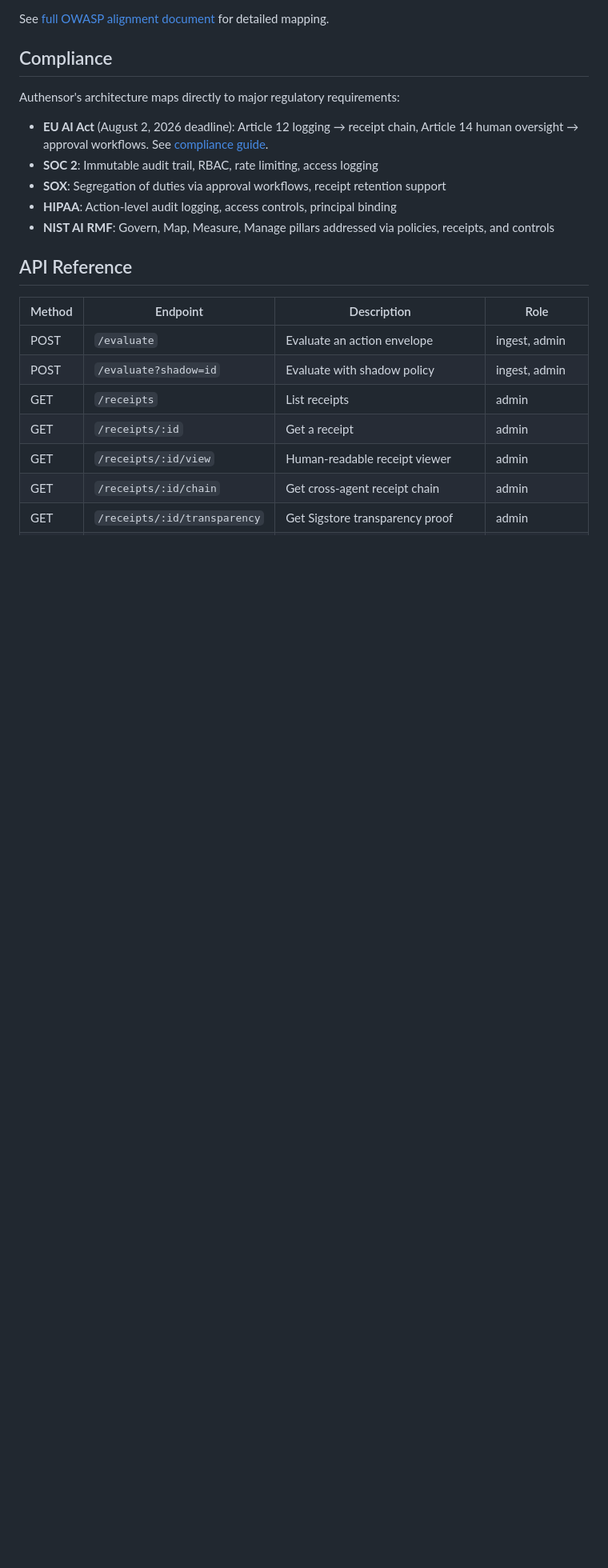
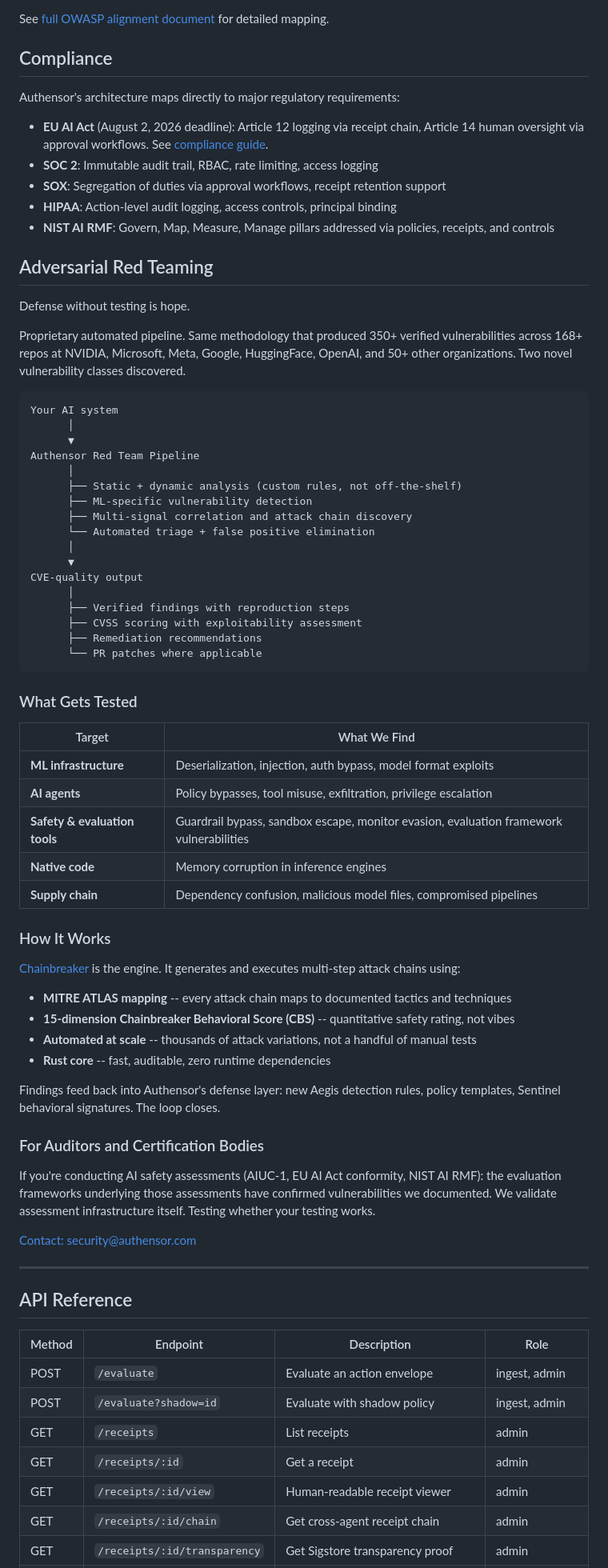
Before and after one commit to AUTHENSOR/AUTHENSOR, a Markdown page: README.md, the part around one of its changes. Shown at 80% size. Rendered like a GitHub page; blank space fills up the shorter version.

````diff
--- a/README.md
+++ b/README.md
@@ -388,11 +363,66 @@ See [full OWASP alignment document](docs/owasp-agentic-alignment.md) for detaile
 
 Authensor's architecture maps directly to major regulatory requirements:
 
-- **EU AI Act** (August 2, 2026 deadline): Article 12 logging → receipt chain, Article 14 human oversight → approval workflows. See [compliance guide](docs/eu-ai-act-compliance.md).
+- **EU AI Act** (August 2, 2026 deadline): Article 12 logging via receipt chain, Article 14 human oversight via approval workflows. See [compliance guide](docs/eu-ai-act-compliance.md).
 - **SOC 2**: Immutable audit trail, RBAC, rate limiting, access logging
 - **SOX**: Segregation of duties via approval workflows, receipt retention support
 - **HIPAA**: Action-level audit logging, access controls, principal binding
 - **NIST AI RMF**: Govern, Map, Measure, Manage pillars addressed via policies, receipts, and controls
+
+## Adversarial Red Teaming
+
+Defense without testing is hope.
+
+Proprietary automated pipeline. Same methodology that produced 350+ verified vulnerabilities across 168+ repos at NVIDIA, Microsoft, Meta, Google, HuggingFace, OpenAI, and 50+ other organizations. Two novel vulnerability classes discovered.
+
+```
+Your AI system
+      │
+      ▼
+Authensor Red Team Pipeline
+      │
+      ├── Static + dynamic analysis (custom rules, not off-the-shelf)
+      ├── ML-specific vulnerability detection
+      ├── Multi-signal correlation and attack chain discovery
+      └── Automated triage + false positive elimination
+      │
+      ▼
+CVE-quality output
+      │
+      ├── Verified findings with reproduction steps
+      ├── CVSS scoring with exploitability assessment
+      ├── Remediation recommendations
+      └── PR patches where applicable
+```
+
+### What Gets Tested
+
+| Target | What We Find |
+|--------|-------------|
+| **ML infrastructure** | Deserialization, injection, auth bypass, model format exploits |
+| **AI agents** | Policy bypasses, tool misuse, exfiltration, privilege escalation |
+| **Safety & evaluation tools** | Guardrail bypass, sandbox escape, monitor evasion, evaluation framework vulnerabilities |
+| **Native code** | Memory corruption in inference engines |
+| **Supply chain** | Dependency confusion, malicious model files, compromised pipelines |
+
+### How It Works
+
+[Chainbreaker](https://github.com/chainbreaker-ai/chainbreaker) is the engine. It generates and executes multi-step attack chains using:
+
+- **MITRE ATLAS mapping** -- every attack chain maps to documented tactics and techniques
+- **15-dimension Chainbreaker Behavioral Score (CBS)** -- quantitative safety rating, not vibes
+- **Automated at scale** -- thousands of attack variations, not a handful of manual tests
+- **Rust core** -- fast, auditable, zero runtime dependencies
+
+Findings feed back into Authensor's defense layer: new Aegis detection rules, policy templates, Sentinel behavioral signatures. The loop closes.
+
+### For Auditors and Certification Bodies
+
+If you're conducting AI safety assessments (AIUC-1, EU AI Act conformity, NIST AI RMF): the evaluation frameworks underlying those assessments have confirmed vulnerabilities we documented. We validate assessment infrastructure itself. Testing whether your testing works.
+
+[Contact: security@authensor.com](mailto:security@authensor.com)
+
+---
 
 ## API Reference
 
````
Also changed, not shown: other parts of README.md (+226 -251 lines).
